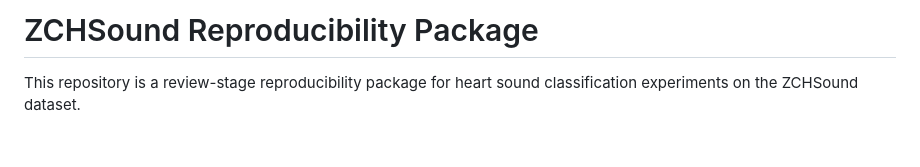
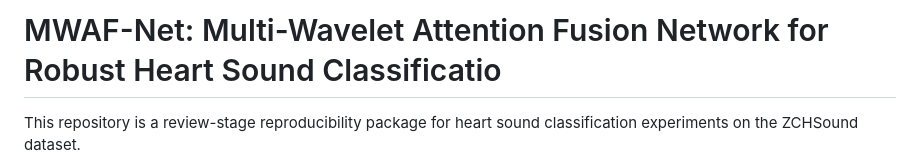
Before and after one commit to lieasy/MWAF-Net, a Markdown page: README.md, the part around the change. Rendered like a GitHub page; blank space fills up the shorter version.

```diff
--- a/README.md
+++ b/README.md
@@ -1,4 +1,4 @@
-# ZCHSound Reproducibility Package
+# MWAF-Net: Multi-Wavelet Attention Fusion Network for Robust Heart Sound Classificatio
 
 This repository is a review-stage reproducibility package for heart sound
 classification experiments on the ZCHSound dataset.
```
